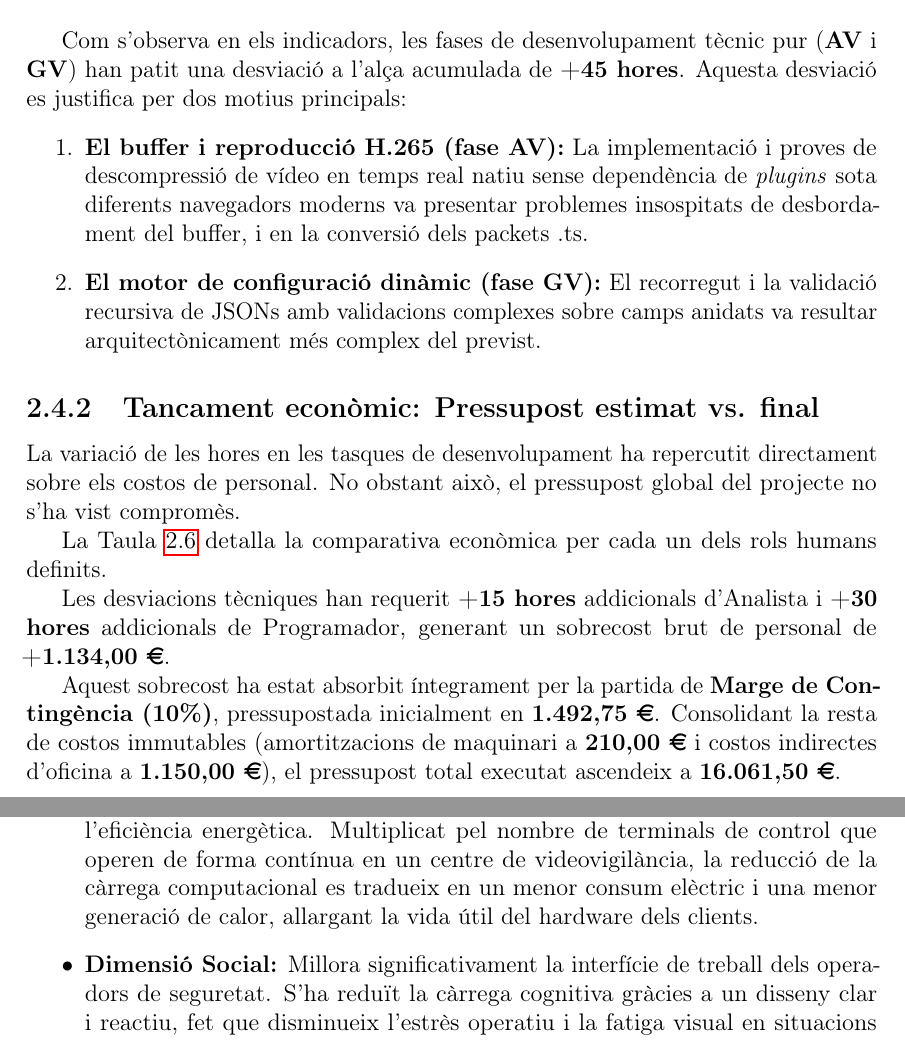
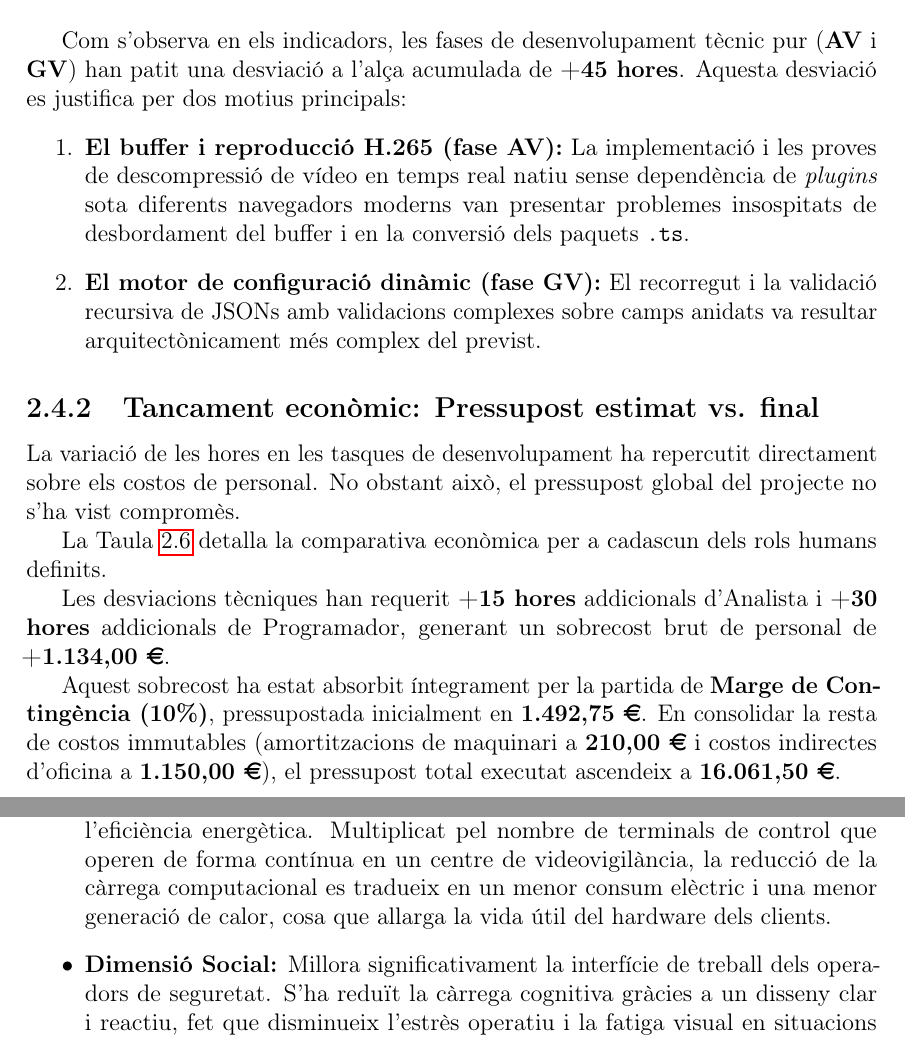
Before and after one commit to janrosellcaba/tfg, a LaTeX thesis (main.tex, which reads capitols/2_gestio.tex): two parts of pages 34 and 35 of 138 before the commit and two parts of pages 33 and 34 of 137 after it, joined at a grey line, cut so that both start at the same text. Compiled offline with pdfLaTeX.

Commit message:
capítol 2

```diff
--- a/capitols/2_gestio.tex
+++ b/capitols/2_gestio.tex
@@ -248,14 +247,14 @@ La Taula~\ref{tab:desviacions_temporal} recull la comparativa entre les hores pr
 
 Com s'observa en els indicadors, les fases de desenvolupament tècnic pur (\textbf{AV} i \textbf{GV}) han patit una desviació a l'alça acumulada de \textbf{+45 hores}. Aquesta desviació es justifica per dos motius principals:
 \begin{enumerate}
-    \item \textbf{El buffer i reproducció H.265 (fase AV):} La implementació i proves de descompressió de vídeo en temps real natiu sense dependència de \textit{plugins} sota diferents navegadors moderns va presentar problemes insospitats de desbordament del buffer, i en la conversió dels packets .ts.
+    \item \textbf{El buffer i reproducció H.265 (fase AV):} La implementació i les proves de descompressió de vídeo en temps real natiu sense dependència de \textit{plugins} sota diferents navegadors moderns van presentar problemes insospitats de desbordament del buffer i en la conversió dels paquets \texttt{.ts}.
     \item \textbf{El motor de configuració dinàmic (fase GV):} El recorregut i la validació recursiva de JSONs amb validacions complexes sobre camps anidats va resultar arquitectònicament més complex del previst.
 \end{enumerate}
 
 \subsection{Tancament econòmic: Pressupost estimat vs. final}
 La variació de les hores en les tasques de desenvolupament ha repercutit directament sobre els costos de personal. No obstant això, el pressupost global del projecte no s'ha vist compromès.
 
-La Taula~\ref{tab:desviacions_pressupost} detalla la comparativa econòmica per cada un dels rols humans definits.
+La Taula~\ref{tab:desviacions_pressupost} detalla la comparativa econòmica per a cadascun dels rols humans definits.
 
 \begin{table}[htbp]
   \centering
@@ -277,7 +276,7 @@ La Taula~\ref{tab:desviacions_pressupost} detalla la comparativa econòmica per
 
 Les desviacions tècniques han requerit \textbf{+15 hores} addicionals d'Analista i \textbf{+30 hores} addicionals de Programador, generant un sobrecost brut de personal de \textbf{+1.134,00~\euro{}}.
 
-Aquest sobrecost ha estat absorbit íntegrament per la partida de \textbf{Marge de Contingència (10\%)}, pressupostada inicialment en \textbf{1.492,75~\euro{}}. Consolidant la resta de costos immutables (amortitzacions de maquinari a \textbf{210,00~\euro{}} i costos indirectes d'oficina a \textbf{1.150,00~\euro{}}), el pressupost total executat ascendeix a \textbf{16.061,50~\euro{}}.
+Aquest sobrecost ha estat absorbit íntegrament per la partida de \textbf{Marge de Contingència (10\%)}, pressupostada inicialment en \textbf{1.492,75~\euro{}}. En consolidar la resta de costos immutables (amortitzacions de maquinari a \textbf{210,00~\euro{}} i costos indirectes d'oficina a \textbf{1.150,00~\euro{}}), el pressupost total executat ascendeix a \textbf{16.061,50~\euro{}}.
 
 D'aquesta manera, el projecte es tanca amb un estalvi net de \textbf{358,75~\euro{}} respecte al pressupost màxim previst de \textbf{16.420,25~\euro{}}, demostrant una gestió econòmica eficient.
 
@@ -286,7 +285,7 @@ L'avaluació global del projecte requereix analitzar-ne l'impacte des de quatre
 
 \begin{itemize}
   \item \textbf{Dimensió Econòmica:} La solució \textit{Schema-driven} del motor dinàmic de configuració permet adaptar el software a nous models de gravadors sense cost addicional d'enginyeria frontend, allargant la vida útil del producte i reduint el deute tècnic de l'empresa. El model \textit{single-NVR} democratitza l'accés a sistemes professionals per a petites empreses.
-  \item \textbf{Dimensió Ambiental:} L'ús d'una plataforma web remota accessible des de qualsevol navegador redueix dràsticament els desplaçaments físics de tècnics de manteniment a les instal·lacions del client, minimitzant directament la petjada de carboni associada a la flota de vehicles. L'optimització del codi (reducció del 35\% de CPU esmentada al capítol 6) té un impacte directe en l'eficiència energètica. Multiplicat pel nombre de terminals de control que operen de forma contínua en un centre de videovigilància, la reducció de la càrrega computacional es tradueix en un menor consum elèctric i una menor generació de calor, allargant la vida útil del hardware dels clients.
+  \item \textbf{Dimensió Ambiental:} L'ús d'una plataforma web remota accessible des de qualsevol navegador redueix dràsticament els desplaçaments físics de tècnics de manteniment a les instal·lacions del client, minimitzant directament la petjada de carboni associada a la flota de vehicles. L'optimització del codi (reducció del 35\% de CPU esmentada al capítol 6) té un impacte directe en l'eficiència energètica. Multiplicat pel nombre de terminals de control que operen de forma contínua en un centre de videovigilància, la reducció de la càrrega computacional es tradueix en un menor consum elèctric i una menor generació de calor, cosa que allarga la vida útil del hardware dels clients.
   \item \textbf{Dimensió Social:} Millora significativament la interfície de treball dels operadors de seguretat. S'ha reduït la càrrega cognitiva gràcies a un disseny clar i reactiu, fet que disminueix l'estrès operatiu i la fatiga visual en situacions d'incident crític o torns de monitorització perllongats.
   \item \textbf{Implicacions Ètiques:} Tractant-se d'un sistema de videovigilància, el projecte ha integrat el principi de \textit{Privadesa per Disseny}. L'arquitectura assegura que només els usuaris amb privilegis explícits puguin visualitzar el vídeo. El compliment de les directives RGPD s'aborda tècnicament garantint l'esborrat de dades passats 30 dies i la no persistència d'imatges o dades biomètriques al terminal de l'operador. A més, s'evita la inclusió de perfilats automatitzats opacs, garantint que les decisions de seguretat recaiguin sempre sobre el judici humà sota una estricta traçabilitat auditable (\textit{Audit Log}).
 \end{itemize}
```
Also changed, not shown: capitols/2_gestio.tex (3 more changed lines), 1 other file.
